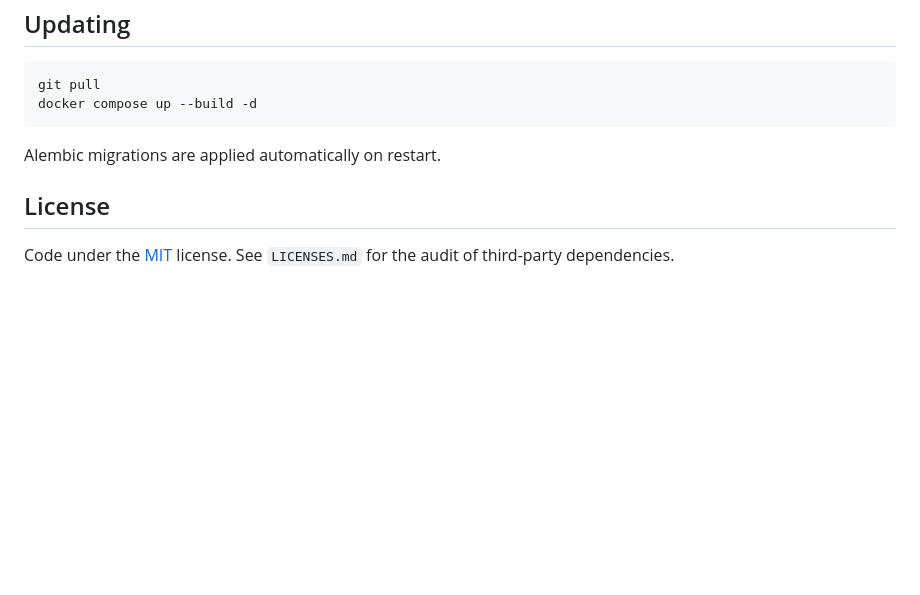
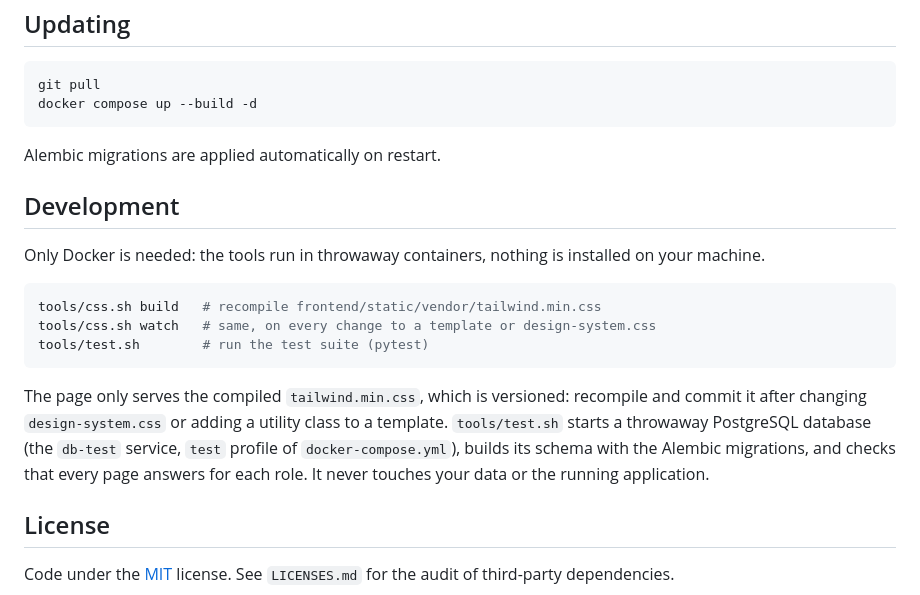
Before and after one commit to d4rkbean/Twiga, a Markdown page: README.md, the part around the change. GitHub-like rendering; blank space fills up the shorter version.

Commit message:
Document the CSS build and the tests in the README

````diff
--- a/README.md
+++ b/README.md
@@ -104,6 +104,24 @@ docker compose up --build -d
 
 Alembic migrations are applied automatically on restart.
 
+## Development
+
+Only Docker is needed: the tools run in throwaway containers, nothing is
+installed on your machine.
+
+```bash
+tools/css.sh build   # recompile frontend/static/vendor/tailwind.min.css
+tools/css.sh watch   # same, on every change to a template or design-system.css
+tools/test.sh        # run the test suite (pytest)
+```
+
+The page only serves the compiled `tailwind.min.css`, which is versioned:
+recompile and commit it after changing `design-system.css` or adding a utility
+class to a template. `tools/test.sh` starts a throwaway PostgreSQL database
+(the `db-test` service, `test` profile of `docker-compose.yml`), builds its
+schema with the Alembic migrations, and checks that every page answers for
+each role. It never touches your data or the running application.
+
 ## License
 
 Code under the [MIT](LICENSE) license. See `LICENSES.md` for the audit of
````
